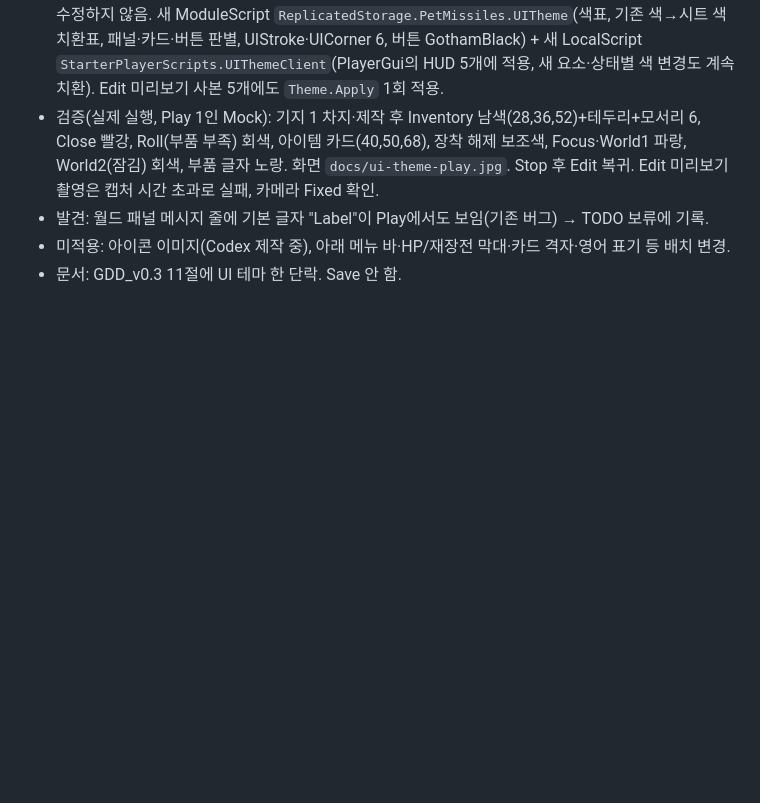
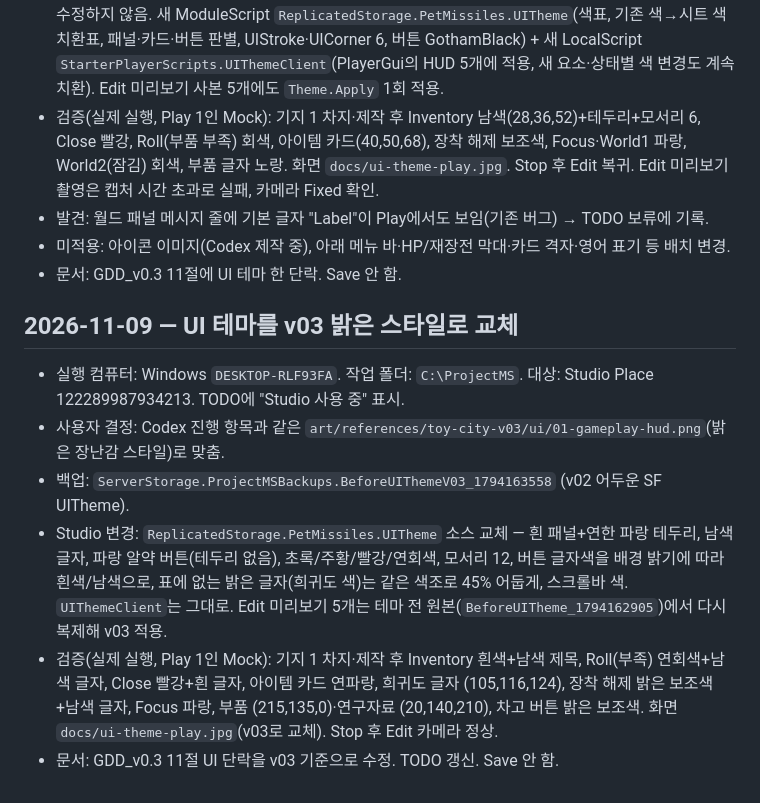
Before and after one commit to Kimdonghyun374/Kimdonghyun374, a Markdown page: HISTORY.md, the part around the change. GitHub-like rendering; blank space fills up the shorter version.

Commit message:
UI 테마를 v03 밝은 스타일로 교체 기록 (사용자 선택)
Co-Authored-By: Claude Opus 5.5 <noreply@anthropic.com>

```diff
--- a/HISTORY.md
+++ b/HISTORY.md
@@ -239,3 +239,11 @@
 - 발견: 월드 패널 메시지 줄에 기본 글자 "Label"이 Play에서도 보임(기존 버그) → TODO 보류에 기록.
 - 미적용: 아이콘 이미지(Codex 제작 중), 아래 메뉴 바·HP/재장전 막대·카드 격자·영어 표기 등 배치 변경.
 - 문서: GDD_v0.3 11절에 UI 테마 한 단락. Save 안 함.
+
+## 2026-11-09 — UI 테마를 v03 밝은 스타일로 교체
+- 실행 컴퓨터: Windows `DESKTOP-RLF93FA`. 작업 폴더: `C:\ProjectMS`. 대상: Studio Place 122289987934213. TODO에 "Studio 사용 중" 표시.
+- 사용자 결정: Codex 진행 항목과 같은 `art/references/toy-city-v03/ui/01-gameplay-hud.png`(밝은 장난감 스타일)로 맞춤.
+- 백업: `ServerStorage.ProjectMSBackups.BeforeUIThemeV03_1794163558` (v02 어두운 SF UITheme).
+- Studio 변경: `ReplicatedStorage.PetMissiles.UITheme` 소스 교체 — 흰 패널+연한 파랑 테두리, 남색 글자, 파랑 알약 버튼(테두리 없음), 초록/주황/빨강/연회색, 모서리 12, 버튼 글자색을 배경 밝기에 따라 흰색/남색으로, 표에 없는 밝은 글자(희귀도 색)는 같은 색조로 45% 어둡게, 스크롤바 색. `UIThemeClient`는 그대로. Edit 미리보기 5개는 테마 전 원본(`BeforeUITheme_1794162905`)에서 다시 복제해 v03 적용.
+- 검증(실제 실행, Play 1인 Mock): 기지 1 차지·제작 후 Inventory 흰색+남색 제목, Roll(부족) 연회색+남색 글자, Close 빨강+흰 글자, 아이템 카드 연파랑, 희귀도 글자 (105,116,124), 장착 해제 밝은 보조색+남색 글자, Focus 파랑, 부품 (215,135,0)·연구자료 (20,140,210), 차고 버튼 밝은 보조색. 화면 `docs/ui-theme-play.jpg`(v03로 교체). Stop 후 Edit 카메라 정상.
+- 문서: GDD_v0.3 11절 UI 단락을 v03 기준으로 수정. TODO 갱신. Save 안 함.
```
Also changed, not shown: TODO.md (+1 -2 lines), docs/GDD_v0.3.md (+1 -1 lines), docs/ui-theme-play.jpg.
